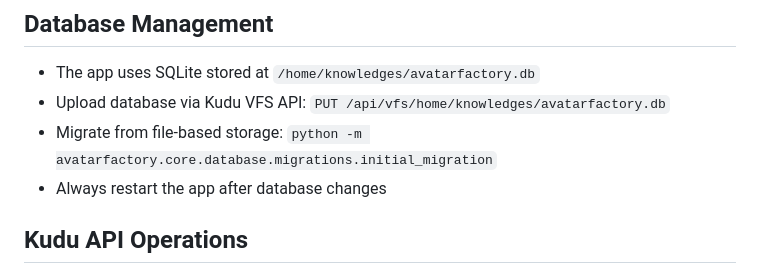
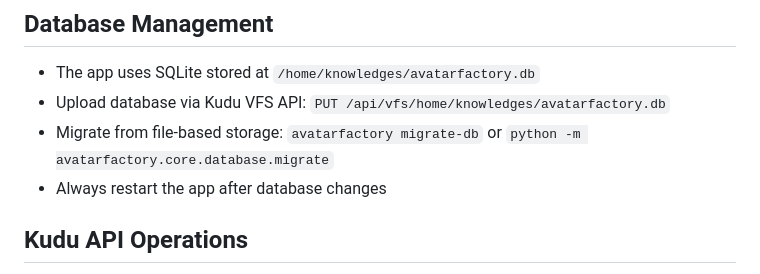
Before and after one commit to EldonZhao/AvatarFactory, a Markdown page: .github/instructions/azure-deployment.instructions.md, the part around the change. GitHub-like rendering.

Commit message:
fix: correct migration module path in docs and instructions
- avatarfactory.core.database.migrations.initial_migration (wrong)
- avatarfactory.core.database.migrate (correct)

```diff
--- a/.github/instructions/azure-deployment.instructions.md
+++ b/.github/instructions/azure-deployment.instructions.md
@@ -61,7 +61,7 @@ Verify: the setting should show `/home/knowledges`, not `C:/Program Files/Git/ho
 
 - The app uses SQLite stored at `/home/knowledges/avatarfactory.db`
 - Upload database via Kudu VFS API: `PUT /api/vfs/home/knowledges/avatarfactory.db`
-- Migrate from file-based storage: `python -m avatarfactory.core.database.migrations.initial_migration`
+- Migrate from file-based storage: `avatarfactory migrate-db` or `python -m avatarfactory.core.database.migrate`
 - Always restart the app after database changes
 
 ## Kudu API Operations
```
Also changed, not shown: docs/configuration.md (+6 -3 lines).
